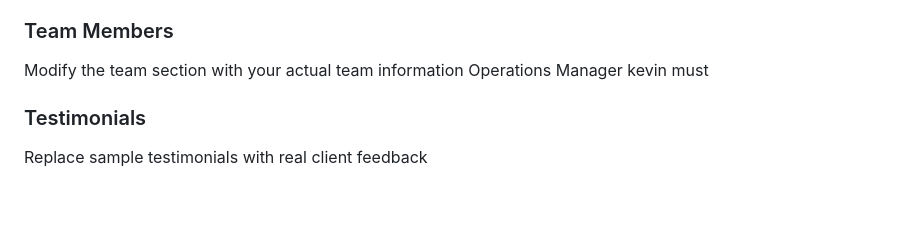
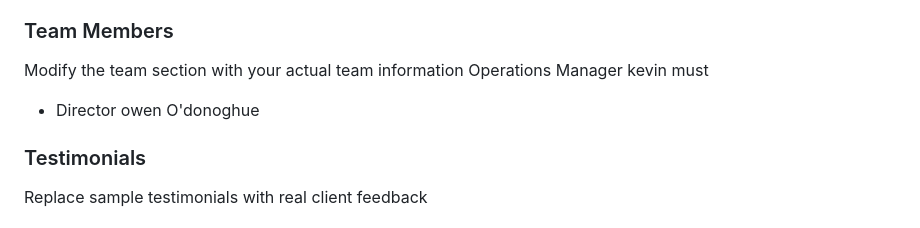
Before and after one commit to startover524-svg/pch-notification-centre, a Markdown page: README.md, the part around the change. Rendered like a GitHub page; blank space fills up the shorter version.

Commit message:
Modify team section in README
Updated team section with actual team member names.

```diff
--- a/README.md
+++ b/README.md
@@ -167,7 +167,7 @@ Update in `index.html`:
 ### Team Members
 Modify the team section with your actual team information
 Operations Manager kevin must
-
+- Director owen O'donoghue
 ### Testimonials
 Replace sample testimonials with real client feedback
 
```
